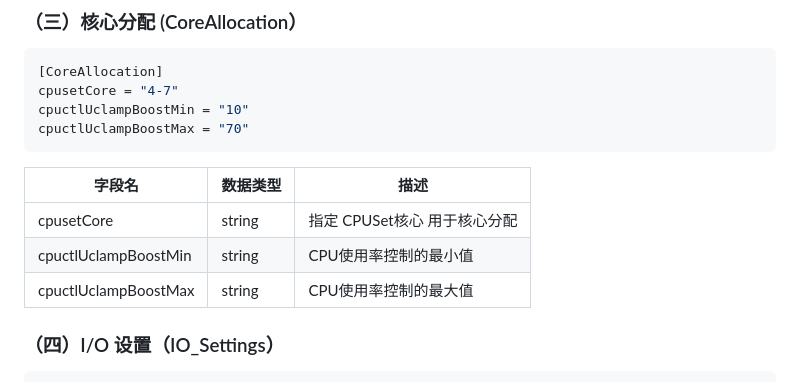
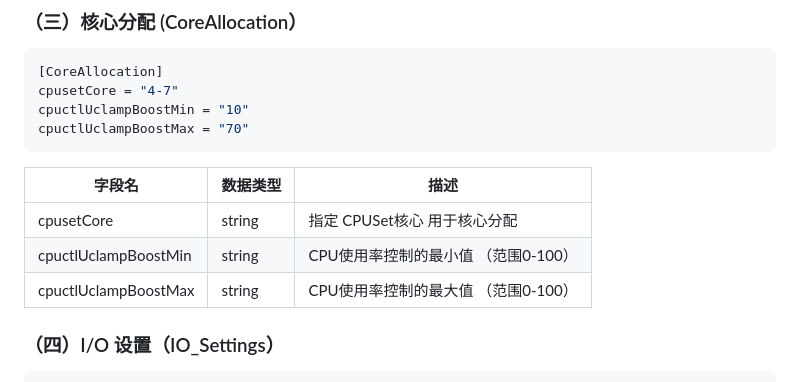
Before and after one commit to MoWei-2077/MW_CpuTurboScheduler, a Markdown page: README.md, the part around the change. GitHub-like rendering.

````diff
--- a/README.md
+++ b/README.md
@@ -119,8 +119,8 @@ cpuctlUclampBoostMax = "70"
 | 字段名   | 数据类型 | 描述                                           |
 | -------- | -------- | ---------------------------------------------- |
 | cpusetCore | string   | 指定 CPUSet核心 用于核心分配 |
-| cpuctlUclampBoostMin | string   | CPU使用率控制的最小值 |
-| cpuctlUclampBoostMax | string   | CPU使用率控制的最大值 |
+| cpuctlUclampBoostMin | string   | CPU使用率控制的最小值 （范围0-100） |
+| cpuctlUclampBoostMax | string   | CPU使用率控制的最大值 （范围0-100） |
 
 ### （四）I/O 设置（IO_Settings）
 ```ini
````
